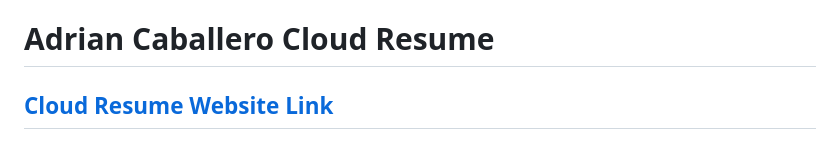
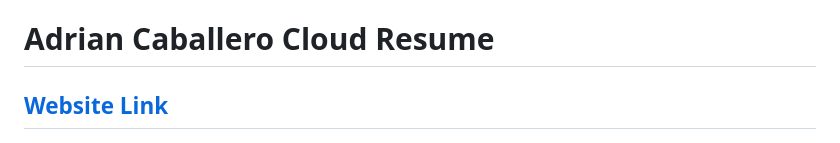
Before and after one commit to adrianbcaballero/acaballero-cloud-resume, a Markdown page: README.md, the part around the change. Rendered like a GitHub page.

Commit message:
update website readme link

```diff
--- a/README.md
+++ b/README.md
@@ -1,5 +1,5 @@
 # Adrian Caballero Cloud Resume
-## [Cloud Resume Website Link](https://www.adriancaballeroresume.com "Adrian Caballero Resume")
+## [Website Link](https://www.aeglero.com "Adrian Caballero Website")
 ![alt text](https://github.com/adrianbcaballero/acaballero-cloud-resume/raw/main/docs/CloudResume.png "Architecture Diagram")
 
 ## Table of Contents
```
